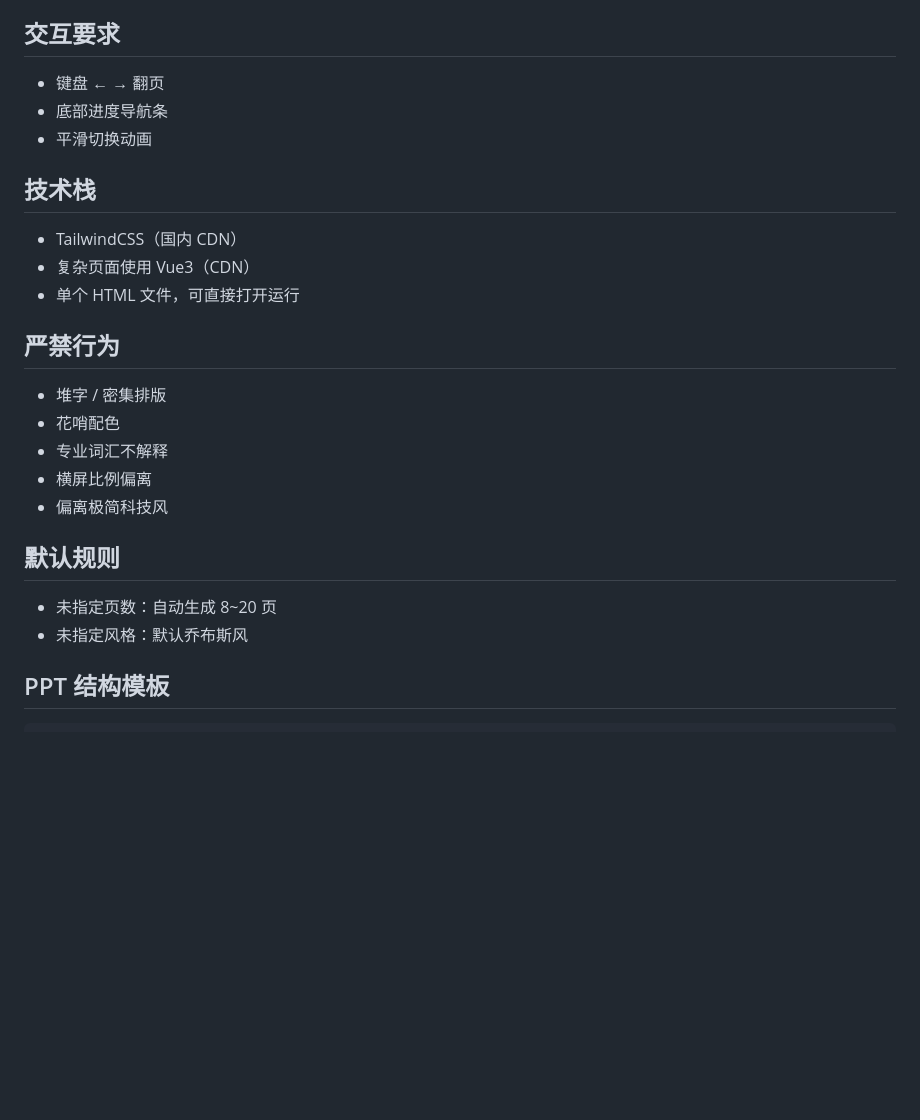
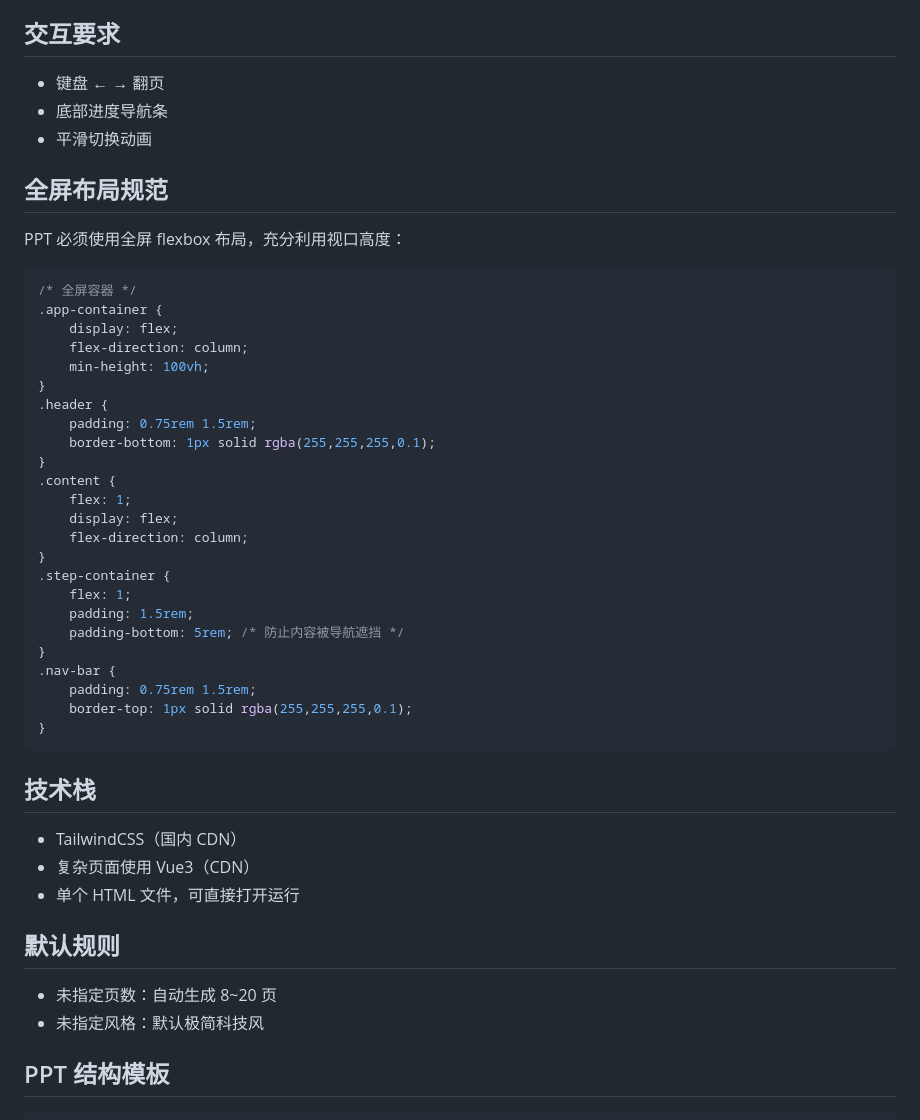
Before and after one commit to yellowfishee/CourseHub, a Markdown page: skills/PPT生成.md, the part around the change. Drawn GitHub-style; blank space fills up the shorter version.

Commit message:
feat: 更新skills - 添加交互课件生成规范 + 全屏布局要求
- 新增交互课件生成.md：拖拽/测验/代码执行/学习追踪
- 更新PPT生成.md：移除限制，添加全屏flexbox布局规范
- 更新coursehub-skills-design.md：新增交互课件章节

````diff
--- a/skills/PPT生成.md
+++ b/skills/PPT生成.md
@@ -131,24 +131,47 @@
 - 底部进度导航条
 - 平滑切换动画
 
+## 全屏布局规范
+
+PPT 必须使用全屏 flexbox 布局，充分利用视口高度：
+
+```css
+/* 全屏容器 */
+.app-container {
+    display: flex;
+    flex-direction: column;
+    min-height: 100vh;
+}
+.header {
+    padding: 0.75rem 1.5rem;
+    border-bottom: 1px solid rgba(255,255,255,0.1);
+}
+.content {
+    flex: 1;
+    display: flex;
+    flex-direction: column;
+}
+.step-container {
+    flex: 1;
+    padding: 1.5rem;
+    padding-bottom: 5rem; /* 防止内容被导航遮挡 */
+}
+.nav-bar {
+    padding: 0.75rem 1.5rem;
+    border-top: 1px solid rgba(255,255,255,0.1);
+}
+```
+
 ## 技术栈
 
 - TailwindCSS（国内 CDN）
 - 复杂页面使用 Vue3（CDN）
 - 单个 HTML 文件，可直接打开运行
 
-## 严禁行为
-
-- 堆字 / 密集排版
-- 花哨配色
-- 专业词汇不解释
-- 横屏比例偏离
-- 偏离极简科技风
-
 ## 默认规则
 
 - 未指定页数：自动生成 8~20 页
-- 未指定风格：默认乔布斯风
+- 未指定风格：默认极简科技风
 
 ## PPT 结构模板
 
````
Also changed, not shown: skills/交互课件生成.md (added, +380 -0 lines), 1 other file.
